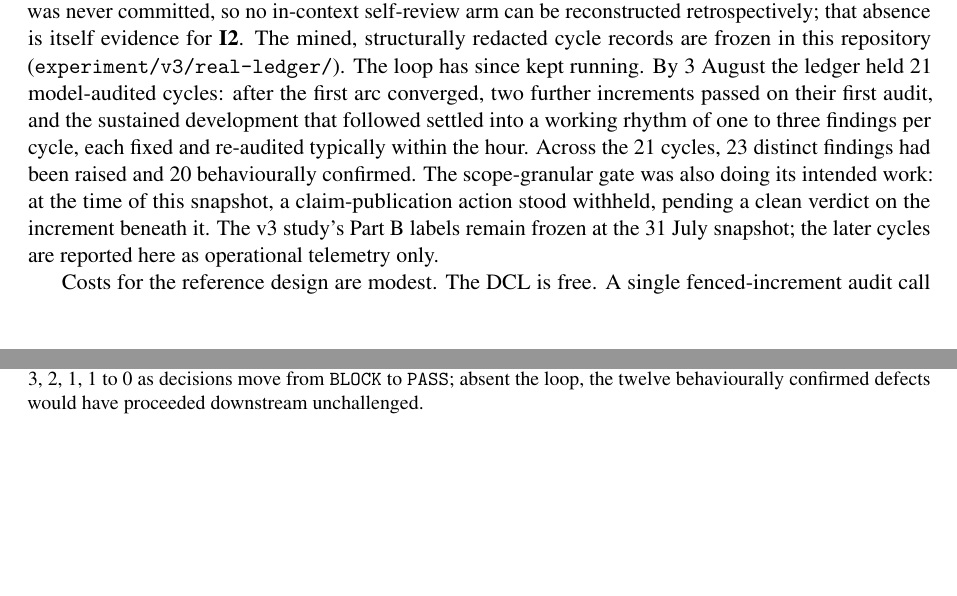
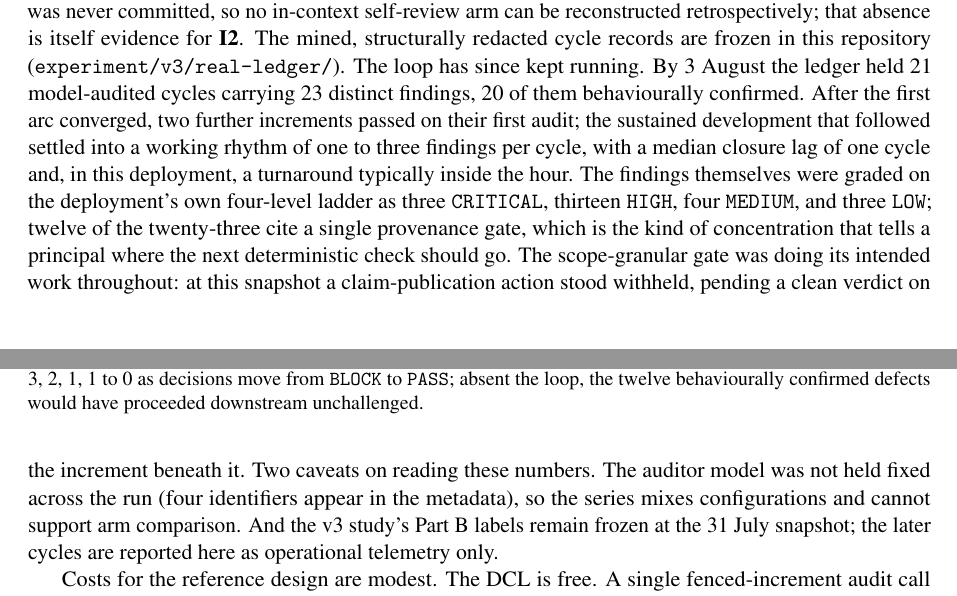
Before and after one commit to dongzhaohe321418-lab/crossaudit, a LaTeX paper (paper/crossaudit.tex): two parts of pages 9 and 10 of 16, joined at a grey line, cut so that both start at the same text, the shorter picture padded with empty space. Compiled offline with pdfLaTeX.

Commit message:
Section 4.2 telemetry deepened from a second ledger snapshot: severity mix on the deployment's four-level ladder, median closure lag, provenance-gate concentration, plus two caveats (auditor model not held fixed; Part B labels stay frozen at 31 July). Snapshot records committed separately from the frozen Part B set

```diff
--- a/paper/crossaudit.tex
+++ b/paper/crossaudit.tex
@@ -268,7 +268,7 @@ The reference implementation\footnote{\url{https://github.com/dongzhaohe321418-l
 
 A closely related variant of CrossAudit runs live in the first author's computational-chemistry pipeline (perovskite additive screening). The generation side is a Claude-based research agent that plans calculations, launches them on Alibaba Cloud E-HPC and a GPU worker, and pushes every increment to a private science repository whose audit policy, an epistemic-status ledger separating established, bounded, and provisional claims, together with a standing retraction log, is itself a committed, versioned document. A controller opens each cycle against a fixed science commit. The audit request pins a SHA-256 manifest of every tracked file. A Codex-CLI auditor (OpenAI lineage, so \invariant{1} holds against the Claude-based generator) writes four artefacts into an append-only per-cycle directory in the audit repository: a human-readable report, a machine-readable result, run metadata, and a per-file hash manifest. All sit on one long-lived \texttt{audit} branch that later cycles may not rewrite. The controller enforces this by validating every audit commit before recording a cycle as final, which detects a rewrite rather than preventing one; prevention would need branch protection. The controller's own orchestration state deliberately lives outside both repositories, so tampering by either agent with the record of its own supervision is detectable against controller-held state. Three deliberate divergences from the reference design should be named plainly: the deployed auditor is a tool-bearing CLI agent rather than the reference's toolless one, contained instead by that commit validation and the append-only cycle layout; the externalised controller state means the deployment's history is fully replayable from the repositories \emph{plus} that state, a weaker property than \invariant{2}'s repositories-alone ideal; and findings carry a four-level severity ladder feeding scope-level gates, rather than the protocol's two levels, a live experiment running against \S\ref{sec:invariants}'s two-level argument, whose outcome the telemetry will eventually adjudicate. Every input and output lives on GitHub; the system is designed so that any single component (generator, auditor, controller host, workstation) can fail without loss of ledger state.
 
-Two refinements of the deployed system go beyond the reference implementation and are worth adopting upstream. First, findings are \emph{evidence-typed}: each carries a policy citation (section and rule ID), a deterministic check identifier where applicable, and a copy-paste \emph{reproduce} command, so a human can re-derive any deterministic finding in seconds. Second, blocking is \emph{scope-granular}: a finding blocks named scopes, production-job submission, claim publication, rather than the pipeline wholesale, refining \invariant{6}'s graded-interruption principle. Human authority enters through escalation, plus one deployment-specific addition: a standing principal-approval gate on production launches, recorded in the ledger. The loop is live in the plainest sense: its first cycle (opened and closed within six minutes) returned a \texttt{BLOCK} decision on deterministic grounds (manifest-hash disagreements and commit-provenance defects), freezing production submission and claim publication until resolved. Audits gate the record and future submissions, never running jobs: E-HPC work in flight is never interrupted. A redacted public mirror of the deployment's finalised cycles is maintained in the reference repository (\texttt{ledger-mirror/}; scientific magnitudes masked, structure, rule citations and reproduce-command shapes verbatim). Since that first cycle the ledger has accumulated seven model-audited cycles across two days (Figure~\ref{fig:trace}): decisions ran \texttt{BLOCK} five times, then \texttt{PASS WITH CAVEATS}, then \texttt{PASS}, while findings per cycle fell 7, 4, 3, 2, 1, 1, 0. Of fourteen distinct findings, twelve are behaviourally confirmed real: each revise leg is a science-repository commit naming the finding IDs it closes, and the following cycle verifies the closure; two remain unresolved at the data freeze. Absent the loop, all twelve confirmed defects would have proceeded downstream unchallenged. One leg (the ledger's numbering gap at cycle~3) ran as a deterministic-tier follow-up without a model audit and is reported as-is. The generator's session state was never committed, so no in-context self-review arm can be reconstructed retrospectively; that absence is itself evidence for \invariant{2}. The mined, structurally redacted cycle records are frozen in this repository (\texttt{experiment/v3/real-ledger/}). The loop has since kept running. By 3~August the ledger held 21 model-audited cycles: after the first arc converged, two further increments passed on their first audit, and the sustained development that followed settled into a working rhythm of one to three findings per cycle, each fixed and re-audited typically within the hour. Across the 21 cycles, 23 distinct findings had been raised and 20 behaviourally confirmed. The scope-granular gate was also doing its intended work: at the time of this snapshot, a claim-publication action stood withheld, pending a clean verdict on the increment beneath it. The v3 study's Part~B labels remain frozen at the 31~July snapshot; the later cycles are reported here as operational telemetry only.
+Two refinements of the deployed system go beyond the reference implementation and are worth adopting upstream. First, findings are \emph{evidence-typed}: each carries a policy citation (section and rule ID), a deterministic check identifier where applicable, and a copy-paste \emph{reproduce} command, so a human can re-derive any deterministic finding in seconds. Second, blocking is \emph{scope-granular}: a finding blocks named scopes, production-job submission, claim publication, rather than the pipeline wholesale, refining \invariant{6}'s graded-interruption principle. Human authority enters through escalation, plus one deployment-specific addition: a standing principal-approval gate on production launches, recorded in the ledger. The loop is live in the plainest sense: its first cycle (opened and closed within six minutes) returned a \texttt{BLOCK} decision on deterministic grounds (manifest-hash disagreements and commit-provenance defects), freezing production submission and claim publication until resolved. Audits gate the record and future submissions, never running jobs: E-HPC work in flight is never interrupted. A redacted public mirror of the deployment's finalised cycles is maintained in the reference repository (\texttt{ledger-mirror/}; scientific magnitudes masked, structure, rule citations and reproduce-command shapes verbatim). Since that first cycle the ledger has accumulated seven model-audited cycles across two days (Figure~\ref{fig:trace}): decisions ran \texttt{BLOCK} five times, then \texttt{PASS WITH CAVEATS}, then \texttt{PASS}, while findings per cycle fell 7, 4, 3, 2, 1, 1, 0. Of fourteen distinct findings, twelve are behaviourally confirmed real: each revise leg is a science-repository commit naming the finding IDs it closes, and the following cycle verifies the closure; two remain unresolved at the data freeze. Absent the loop, all twelve confirmed defects would have proceeded downstream unchallenged. One leg (the ledger's numbering gap at cycle~3) ran as a deterministic-tier follow-up without a model audit and is reported as-is. The generator's session state was never committed, so no in-context self-review arm can be reconstructed retrospectively; that absence is itself evidence for \invariant{2}. The mined, structurally redacted cycle records are frozen in this repository (\texttt{experiment/v3/real-ledger/}). The loop has since kept running. By 3~August the ledger held 21 model-audited cycles carrying 23 distinct findings, 20 of them behaviourally confirmed. After the first arc converged, two further increments passed on their first audit; the sustained development that followed settled into a working rhythm of one to three findings per cycle, with a median closure lag of one cycle and, in this deployment, a turnaround typically inside the hour. The findings themselves were graded on the deployment's own four-level ladder as three \texttt{CRITICAL}, thirteen \texttt{HIGH}, four \texttt{MEDIUM}, and three \texttt{LOW}; twelve of the twenty-three cite a single provenance gate, which is the kind of concentration that tells a principal where the next deterministic check should go. The scope-granular gate was doing its intended work throughout: at this snapshot a claim-publication action stood withheld, pending a clean verdict on the increment beneath it. Two caveats on reading these numbers. The auditor model was not held fixed across the run (four identifiers appear in the metadata), so the series mixes configurations and cannot support arm comparison. And the v3 study's Part~B labels remain frozen at the 31~July snapshot; the later cycles are reported here as operational telemetry only.
 
 Costs for the reference design are modest. The DCL is free. A single fenced-increment audit call scales with the size of the increment, not of the computation behind it, estimated at cents for a few hundred lines of results and metadata, while the experiment it certifies may represent hours of HPC time. (The deployed variant's tool-bearing auditor reads more and costs more; per-cycle cost reporting is deferred with the rest of the telemetry.) Auditing costs roughly what it costs to read the documentation, not what the compute behind it cost. Two caveats: multi-round exchanges multiply audit calls, and escalations spend human time, which is the truly scarce resource here.
 
```
Also changed, not shown: experiment/v3/real-ledger-2026-08-03/README.md (added), paper/crossaudit-paper.pdf, 3 other files.
